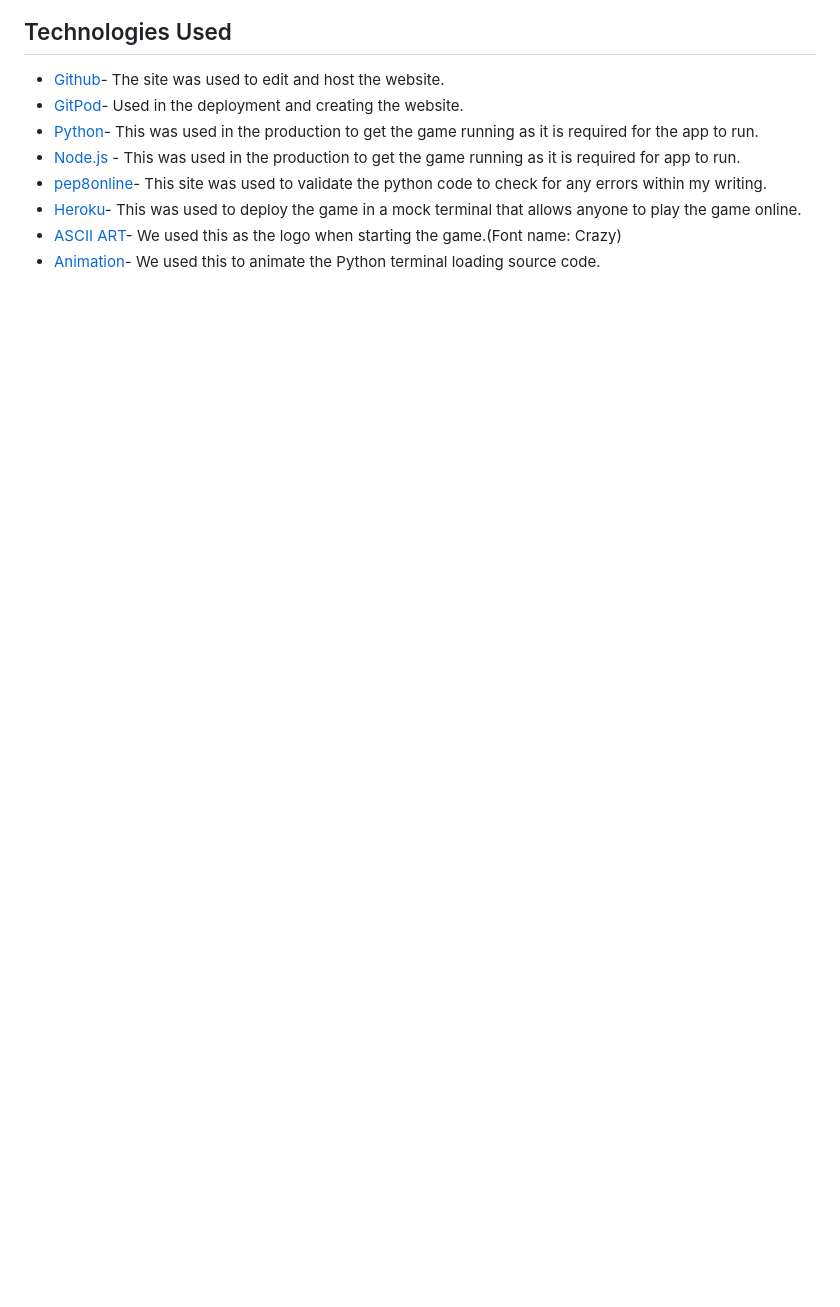
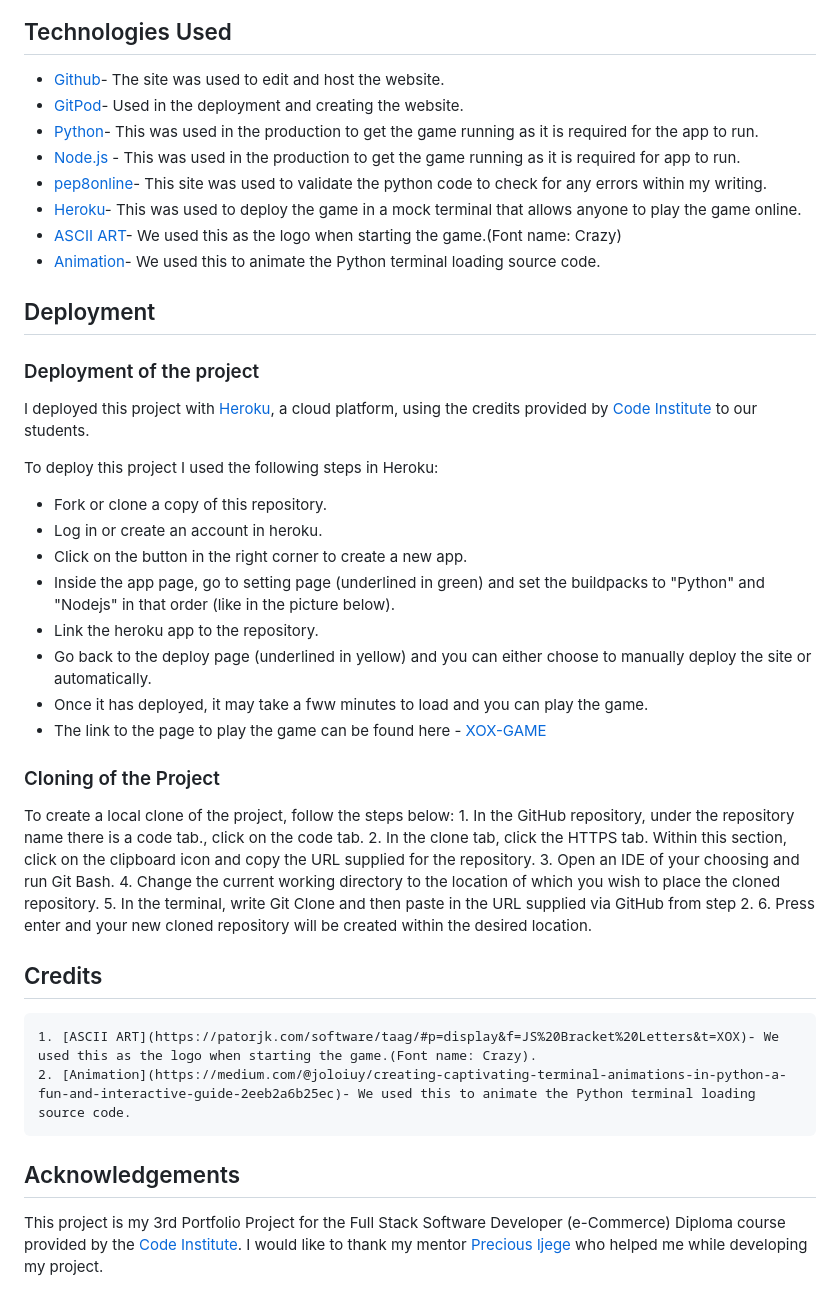
Before and after one commit to mervecoskunn/XOX-Game, a Markdown page: README.md, the part around the change. GitHub-like rendering; blank space fills up the shorter version.

Commit message:
deployment process and credits acknowledgements

```diff
--- a/README.md
+++ b/README.md
@@ -72,3 +72,38 @@ If the player wants to re-select a previously selected location, player will enc
   * [Heroku](https://id.heroku.com/login)- This was used to deploy the game in a mock terminal that allows anyone to play the game online.
   * [ASCII ART](https://patorjk.com/software/taag/#p=display&f=JS%20Bracket%20Letters&t=XOX)- We used this as the logo when starting the game.(Font name: Crazy)
   * [Animation](https://medium.com/@joloiuy/creating-captivating-terminal-animations-in-python-a-fun-and-interactive-guide-2eeb2a6b25ec)- We used this to animate the Python terminal loading source code.
+
+## Deployment
+
+### Deployment of the project
+
+I deployed this project with [Heroku](https://id.heroku.com/login), a cloud platform, using the credits provided by [Code Institute](https://codeinstitute.net/se/) to our students.
+
+To deploy this project I used the following steps in Heroku:
+  * Fork or clone a copy of this repository.
+  * Log in or create an account in heroku.
+  * Click on the button in the right corner to create a new app.
+  * Inside the app page, go to setting page (underlined in green) and set the buildpacks to "Python" and "Nodejs" in that order (like in the picture below).
+  * Link the heroku app to the repository.
+  * Go back to the deploy page (underlined in yellow) and you can either choose to manually deploy the site or automatically.
+  * Once it has deployed, it may take a fww minutes to load and you can play the game.
+  * The link to the page to play the game can be found here - [XOX-GAME](https://tic-tac-toe-game-merve-f793c47a141b.herokuapp.com/)
+
+
+  ### Cloning of the Project
+
+  To create a local clone of the project, follow the steps below:
+    1. In the GitHub repository, under the repository name there is a code tab., click on the code tab.
+    2. In the clone tab, click the HTTPS tab. Within this section, click on the clipboard icon and copy the URL supplied for the repository.
+    3. Open an IDE of your choosing and run Git Bash.
+    4. Change the current working directory to the location of which you wish to place the cloned repository.
+    5. In the terminal, write Git Clone and then paste in the URL supplied via GitHub from step 2.
+    6. Press enter and your new cloned repository will be created within the desired location.
+  ## Credits
+    1. [ASCII ART](https://patorjk.com/software/taag/#p=display&f=JS%20Bracket%20Letters&t=XOX)- We used this as the logo when starting the game.(Font name: Crazy).
+    2. [Animation](https://medium.com/@joloiuy/creating-captivating-terminal-animations-in-python-a-fun-and-interactive-guide-2eeb2a6b25ec)- We used this to animate the Python terminal loading source code.
+
+## Acknowledgements
+
+This project is my 3rd Portfolio Project for the Full Stack Software Developer (e-Commerce) Diploma course provided by the [Code Institute](https://codeinstitute.net/se/).
+I would like to thank my mentor [Precious ljege](https://www.linkedin.com/in/precious-ijege-908a00168/) who helped me while developing my project.
```
